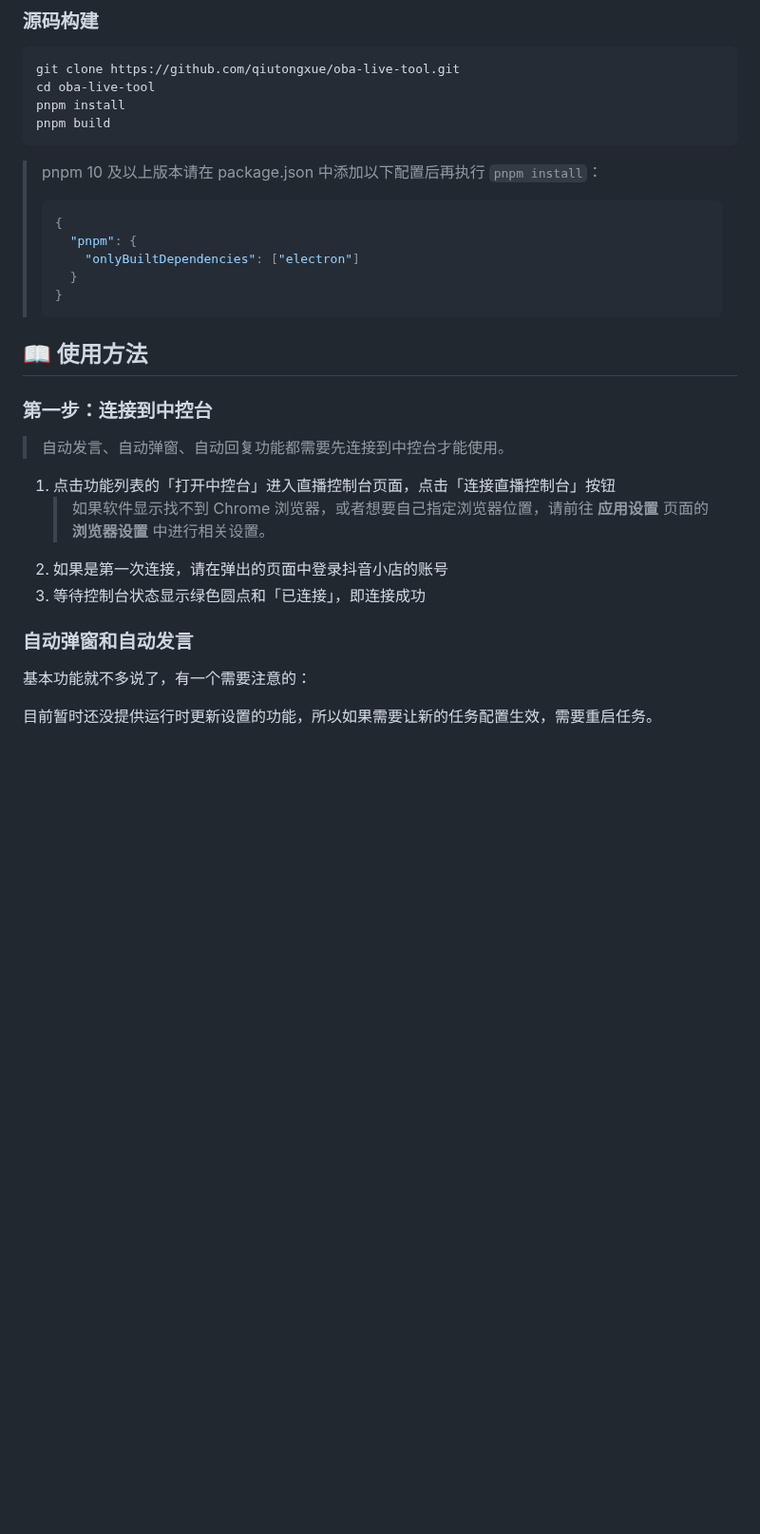
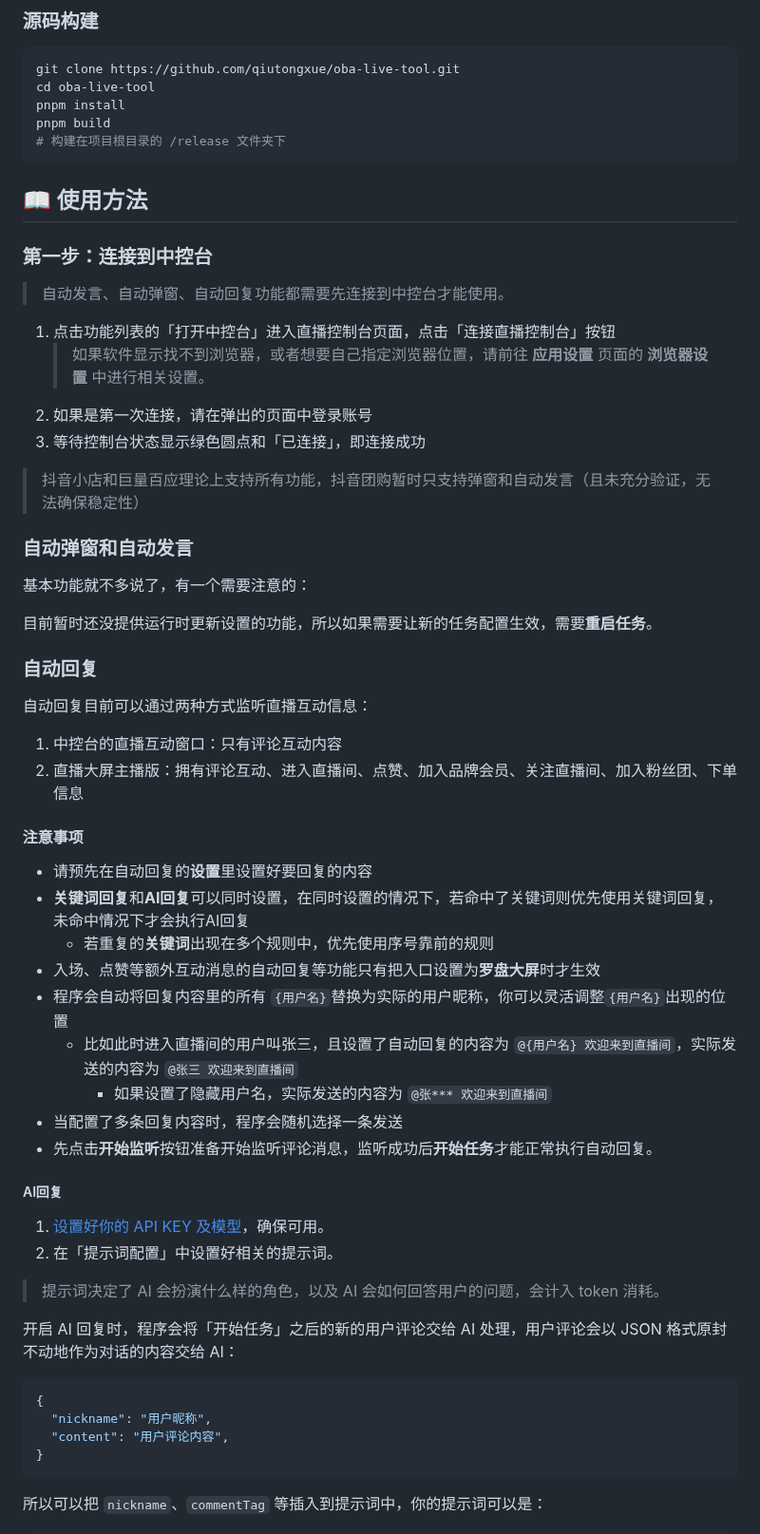
Before and after one commit to qiutongxue/oba-live-tool, a Markdown page: README.md, the part around one of its changes. Shown at 95% size. Rendered like a GitHub page; blank space fills up the shorter version.

Commit message:
docs: update README

````diff
--- a/README.md
+++ b/README.md
@@ -52,16 +52,8 @@ git clone https://github.com/qiutongxue/oba-live-tool.git
 cd oba-live-tool
 pnpm install
 pnpm build
+# 构建在项目根目录的 /release 文件夹下
 ```
-
-> pnpm 10 及以上版本请在 package.json 中添加以下配置后再执行 `pnpm install`：
-> ```json
-> {
->   "pnpm": {
->     "onlyBuiltDependencies": ["electron"]
->   }
-> }
-> ```
 
 
 ## 📖 使用方法
@@ -71,12 +63,51 @@ pnpm build
 > 自动发言、自动弹窗、自动回复功能都需要先连接到中控台才能使用。
 
 1. 点击功能列表的「打开中控台」进入直播控制台页面，点击「连接直播控制台」按钮
-   > 如果软件显示找不到 Chrome 浏览器，或者想要自己指定浏览器位置，请前往 **应用设置** 页面的 **浏览器设置** 中进行相关设置。
-2. 如果是第一次连接，请在弹出的页面中登录抖音小店的账号
+   > 如果软件显示找不到浏览器，或者想要自己指定浏览器位置，请前往 **应用设置** 页面的 **浏览器设置** 中进行相关设置。
+2. 如果是第一次连接，请在弹出的页面中登录账号
 3. 等待控制台状态显示绿色圆点和「已连接」，即连接成功
+
+> 抖音小店和巨量百应理论上支持所有功能，抖音团购暂时只支持弹窗和自动发言（且未充分验证，无法确保稳定性）
 
 ### 自动弹窗和自动发言
 
 基本功能就不多说了，有一个需要注意的：
 
-目前暂时还没提供运行时更新设置的功能，所以如果需要让新的任务配置生效，需要重启任务。
+目前暂时还没提供运行时更新设置的功能，所以如果需要让新的任务配置生效，需要**重启任务**。
+
+
+### 自动回复
+
+自动回复目前可以通过两种方式监听直播互动信息：
+
+1. 中控台的直播互动窗口：只有评论互动内容
+2. 直播大屏主播版：拥有评论互动、进入直播间、点赞、加入品牌会员、关注直播间、加入粉丝团、下单信息
+
+#### 注意事项
+
+- 请预先在自动回复的**设置**里设置好要回复的内容
+- **关键词回复**和**AI回复**可以同时设置，在同时设置的情况下，若命中了关键词则优先使用关键词回复，未命中情况下才会执行AI回复
+  - 若重复的**关键词**出现在多个规则中，优先使用序号靠前的规则
+- 入场、点赞等额外互动消息的自动回复等功能只有把入口设置为**罗盘大屏**时才生效
+- 程序会自动将回复内容里的所有 `{用户名}`替换为实际的用户昵称，你可以灵活调整`{用户名}`出现的位置
+  - 比如此时进入直播间的用户叫张三，且设置了自动回复的内容为 `@{用户名} 欢迎来到直播间`，实际发送的内容为 `@张三 欢迎来到直播间`
+    - 如果设置了隐藏用户名，实际发送的内容为 `@张*** 欢迎来到直播间`
+- 当配置了多条回复内容时，程序会随机选择一条发送
+- 先点击**开始监听**按钮准备开始监听评论消息，监听成功后**开始任务**才能正常执行自动回复。
+##### AI回复
+
+1. [设置好你的 API KEY 及模型](#api-key-设置)，确保可用。
+2. 在「提示词配置」中设置好相关的提示词。
+  > 提示词决定了 AI 会扮演什么样的角色，以及 AI 会如何回答用户的问题，会计入 token 消耗。
+
+开启 AI 回复时，程序会将「开始任务」之后的新的用户评论交给 AI 处理，用户评论会以 JSON 格式原封不动地作为对话的内容交给 AI：
+
+```JSON
+{
+  "nickname": "用户昵称",
+  "content": "用户评论内容",
+}
+```
+
+所以可以把 `nickname`、`commentTag` 等插入到提示词中，你的提示词可以是：
+
````
Also changed, not shown: other parts of README.md (+15 -36 lines), screenshot/auto_reply_new.png (added).
